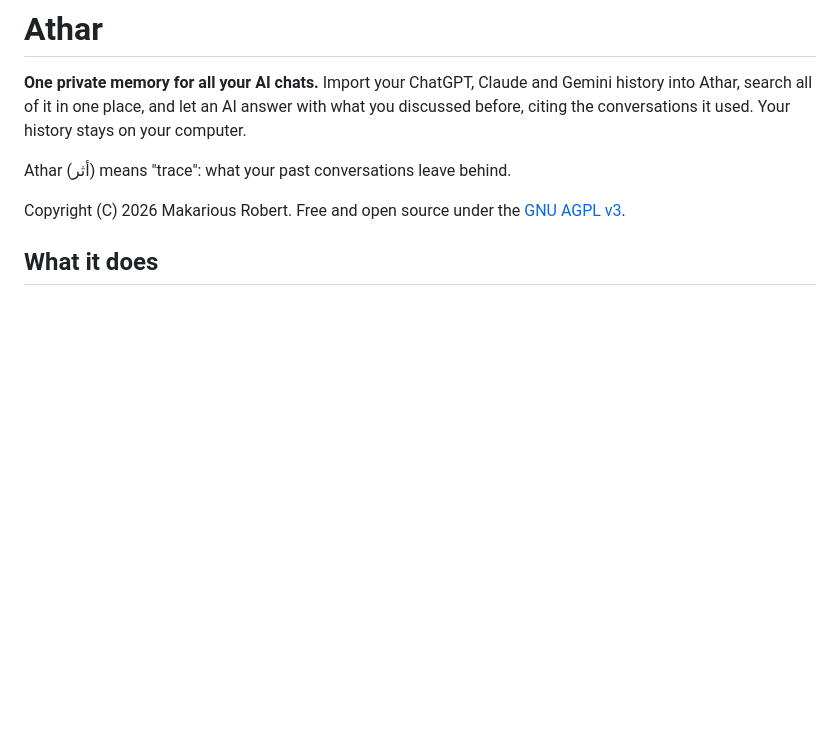
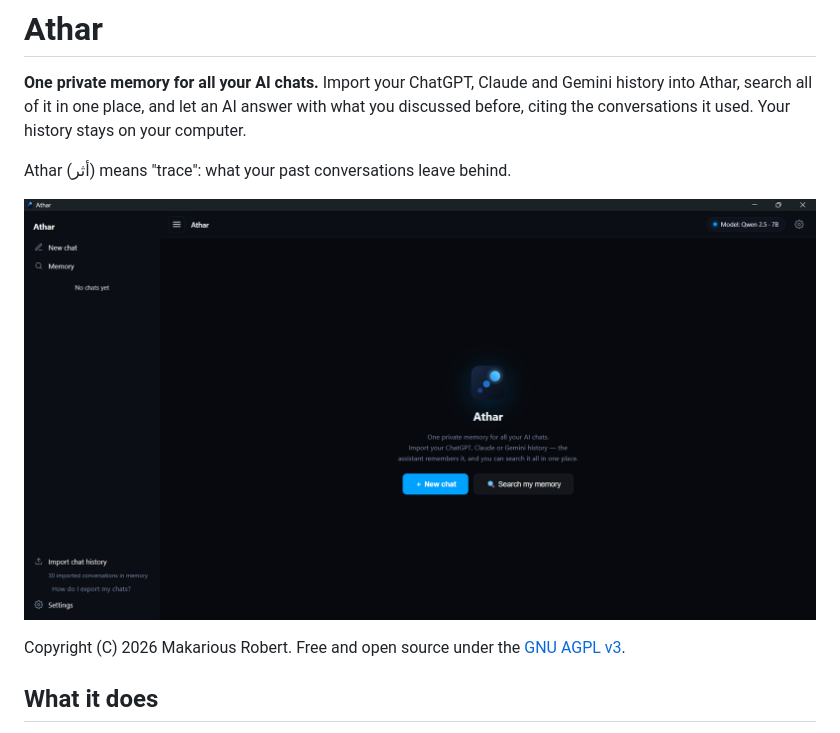
Before and after one commit to MakariousR/Athar, a Markdown page: README.md, the part around the change. GitHub-like rendering; blank space fills up the shorter version.

Commit message:
README: screenshot of the app
Co-Authored-By: Claude Opus 5.5 <noreply@anthropic.com>

```diff
--- a/README.md
+++ b/README.md
@@ -5,6 +5,8 @@ history into Athar, search all of it in one place, and let an AI answer with wha
 discussed before, citing the conversations it used. Your history stays on your computer.
 
 Athar (أثر) means "trace": what your past conversations leave behind.
+
+![Athar's main window: the sidebar with New chat, Memory and Import chat history, and the home screen with New chat and Search my memory](assets/app.png)
 
 Copyright (C) 2026 Makarious Robert. Free and open source under the
 [GNU AGPL v3](#license).
```
